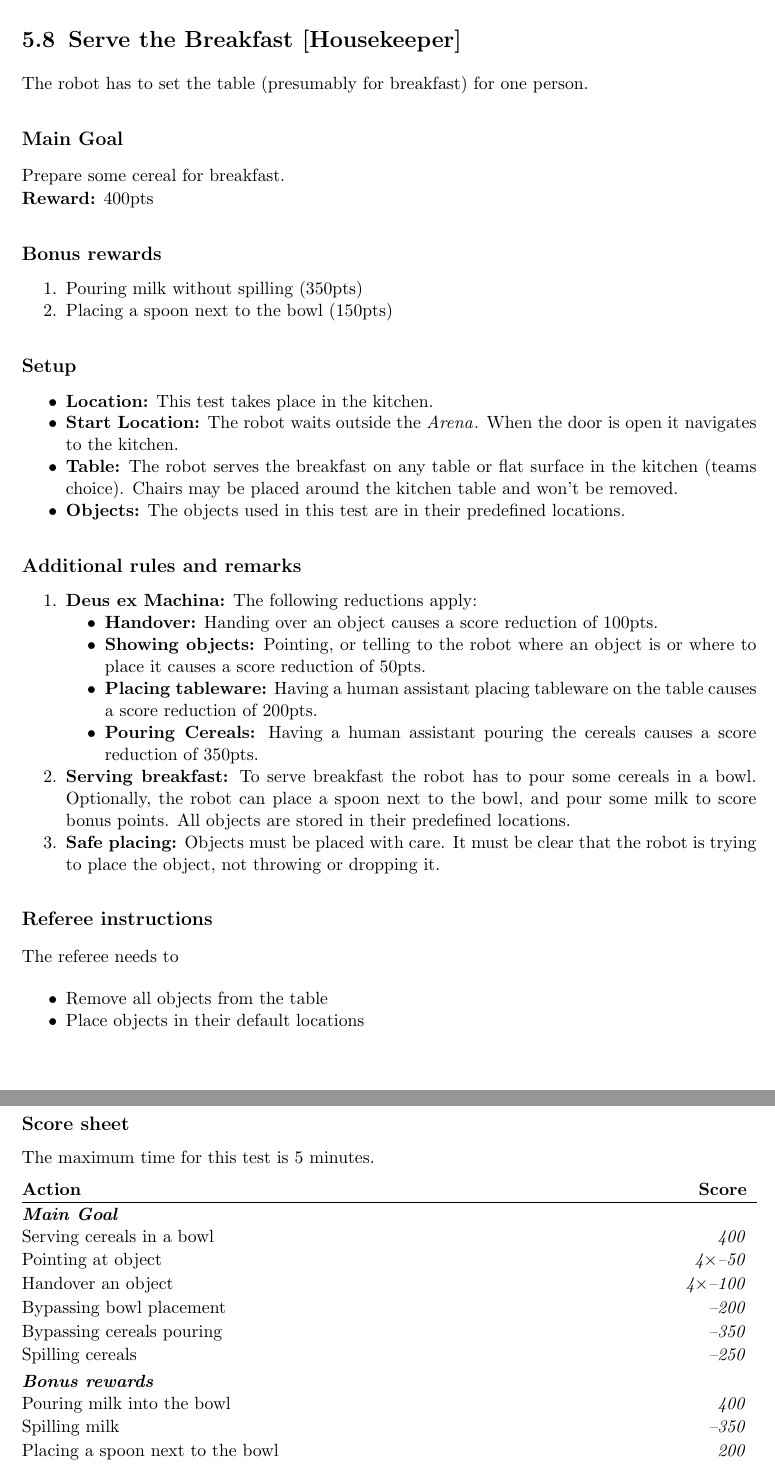
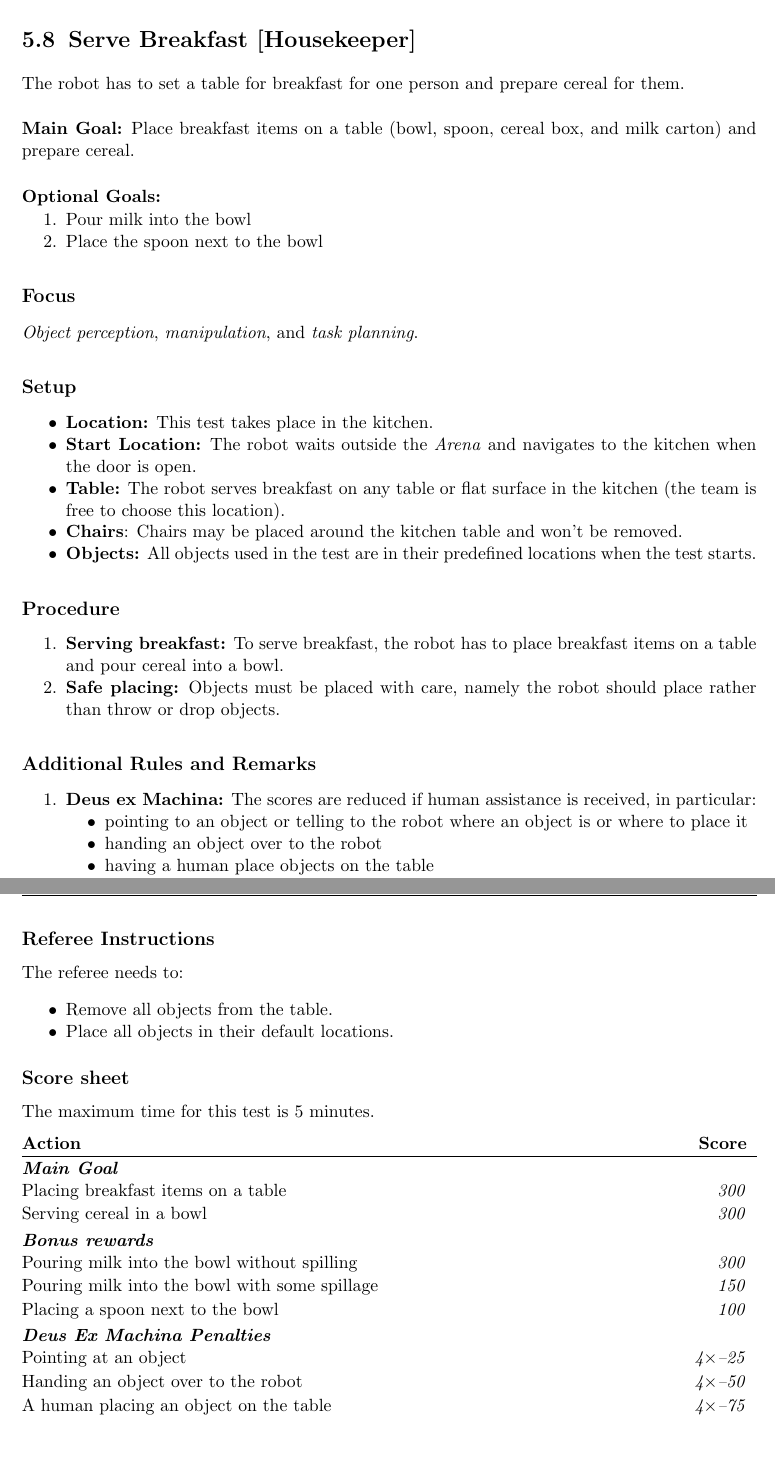
Before and after one commit to RoboCupAtHome/RuleBook, a LaTeX thesis (Rulebook.tex, which reads scoresheets/ServeBreakfast.tex, tasks/ServeBreakfast.tex): two parts of pages 59 and 60 of 88, joined at a grey line, cut so that both start at the same text, the shorter picture padded with empty space. Compiled offline with pdfLaTeX.

Commit message:
[tasks+scoresheets/ServeBreakfast] Improved the task specification
In its original form, the task was very underspecified

```diff
--- a/scoresheets/ServeBreakfast.tex
+++ b/scoresheets/ServeBreakfast.tex
@@ -2,17 +2,20 @@ The maximum time for this test is 5 minutes.
 
 \begin{scorelist}
 	\scoreheading{Main Goal}
-	\scoreitem{400}{Serving cereals in a bowl}
-	\penaltyitem[4]{50}{Pointing at object}
-	\penaltyitem[4]{100}{Handover an object}
-	\penaltyitem{200}{Bypassing bowl placement}
-	\penaltyitem{350}{Bypassing cereals pouring}
-	\penaltyitem{250}{Spilling cereals}
+	\scoreitem{300}{Placing breakfast items on a table}
+	\scoreitem{300}{Serving cereal in a bowl}
 
 	\scoreheading{Bonus rewards}
-	\scoreitem{400}{Pouring milk into the bowl}
-	\penaltyitem{350}{Spilling milk}
-	\scoreitem{200}{Placing a spoon next to the bowl}
+	\scoreitem{300}{Pouring milk into the bowl without spilling}
+	\scoreitem{150}{Pouring milk into the bowl with some spillage}
+	\scoreitem{100}{Placing a spoon next to the bowl}
+
+	\scoreheading{Deus Ex Machina Penalties}
+	\penaltyitem[4]{25}{Pointing at an object}
+	\penaltyitem[4]{50}{Handing an object over to the robot}
+	\penaltyitem[4]{75}{A human placing an object on the table}
+	\penaltyitem{300}{A human pouring cereal in the bowl}
+	\penaltyitem{100}{Spilling cereal}
 
 	%\setTotalScore{1000}
 \end{scorelist}
--- a/tasks/ServeBreakfast.tex
+++ b/tasks/ServeBreakfast.tex
@@ -1,52 +1,41 @@
-\section{Serve the Breakfast [Housekeeper]}
-\label{test:serve-the-breakfast}
-The robot has to set the table (presumably for breakfast) for one person.
+\section{Serve Breakfast [Housekeeper]}
+\label{test:serve-breakfast}
+The robot has to set a table for breakfast for one person and prepare cereal for them.\\
 
-% \subsection*{Focus}
-% This test focuses on object perception, manipulation, and planning.
+\noindent \textbf{Main Goal:} Place breakfast items on a table (bowl, spoon, cereal box, and milk carton) and prepare cereal.\\
 
-\subsection*{Main Goal}
-Prepare some cereal for breakfast.
+\noindent \textbf{Optional Goals:}
+\begin{enumerate}[nosep]
+	\item Pour milk into the bowl
+	\item Place the spoon next to the bowl
+\end{enumerate}
 
-\noindent\textbf{Reward:} 400pts
-
-\subsection*{Bonus rewards}
-\begin{enumerate}[nosep]
-	\item Pouring milk without spilling (350pts)
-	\item Placing a spoon next to the bowl (150pts)
-\end{enumerate}
+\subsection*{Focus}
+\emph{Object perception}, \emph{manipulation}, and \emph{task planning}.
 
 \subsection*{Setup}
 \begin{itemize}[nosep]
 	\item \textbf{Location:} This test takes place in the kitchen.
-	\item \textbf{Start Location:} The robot waits outside the \Arena{}. When the door is open it navigates to the kitchen.
-	\item \textbf{Table:} The robot serves the breakfast on any table or flat surface in the kitchen (teams choice). Chairs may be placed around the kitchen table and won't be removed.
-	\item \textbf{Objects:} The objects used in this test are in their predefined locations.
+	\item \textbf{Start Location:} The robot waits outside the \Arena{} and navigates to the kitchen when the door is open.
+	\item \textbf{Table:} The robot serves breakfast on any table or flat surface in the kitchen (the team is free to choose this location).
+	\item \textbf{Chairs}: Chairs may be placed around the kitchen table and won't be removed.
+	\item \textbf{Objects:} All objects used in the test are in their predefined locations when the test starts.
 \end{itemize}
 
-
-\subsection*{Additional rules and remarks}
+\subsection*{Procedure}
 \begin{enumerate}[nosep]
-	\item \textbf{Deus ex Machina:} The following reductions apply:
-	\begin{itemize}[nosep]
-		\item \textbf{Handover:} Handing over an object causes a score reduction of 100pts.
-		\item \textbf{Showing objects:} Pointing, or telling to the robot where an object is or where to place it causes a score reduction of 50pts.
-		\item \textbf{Placing tableware:} Having a human assistant placing tableware on the table causes a score reduction of 200pts.
-		\item \textbf{Pouring Cereals:} Having a human assistant pouring the cereals causes a score reduction of 350pts.
-	\end{itemize}
-
-	\item \textbf{Serving breakfast:} To serve breakfast the robot has to pour some cereals in a bowl.
-	Optionally, the robot can place a spoon next to the bowl, and pour some milk to score bonus points.
-	All objects are stored in their predefined locations.
-
-	\item \textbf{Safe placing:} Objects must be placed with care. It must be clear that the robot is trying to place the object, not throwing or dropping it.
-
+	\item \textbf{Serving breakfast:} To serve breakfast, the robot has to place breakfast items on a table and pour cereal into a bowl.
+	\item \textbf{Safe placing:} Objects must be placed with care, namely the robot should place rather than throw or drop objects.
 \end{enumerate}
 
-\subsection*{Referee instructions}
+\subsection*{Additional Rules and Remarks}
+\begin{enumerate}[nosep]
+	\item \textbf{Deus ex Machina:} The scores are reduced if human assistance is received, in particular:
+	\begin{itemize}[nosep]
+		\item pointing to an object or telling to the robot where an object is or where to place it
+		\item handing an object over to the robot
+		\item having a human place objects on the table
+		\item having a human pour cereal into the bowl
+	\end{itemize}
+\end{enumerate}
 
-The referee needs to
-\begin{itemize}
-	\item Remove all objects from the table
-	\item Place objects in their default locations
-\end{itemize}
@@ -57,3 +46,10 @@ During Setup days:
 	\item Provide official cutlery and tableware for training.
 \end{itemize}
 
+\subsection*{Referee Instructions}
+
+The referee needs to:
+\begin{itemize}
+	\item Remove all objects from the table.
+	\item Place all objects in their default locations.
+\end{itemize}
```
Also changed, not shown: tasks/ServeBreakfast.tex (8 more changed lines).
